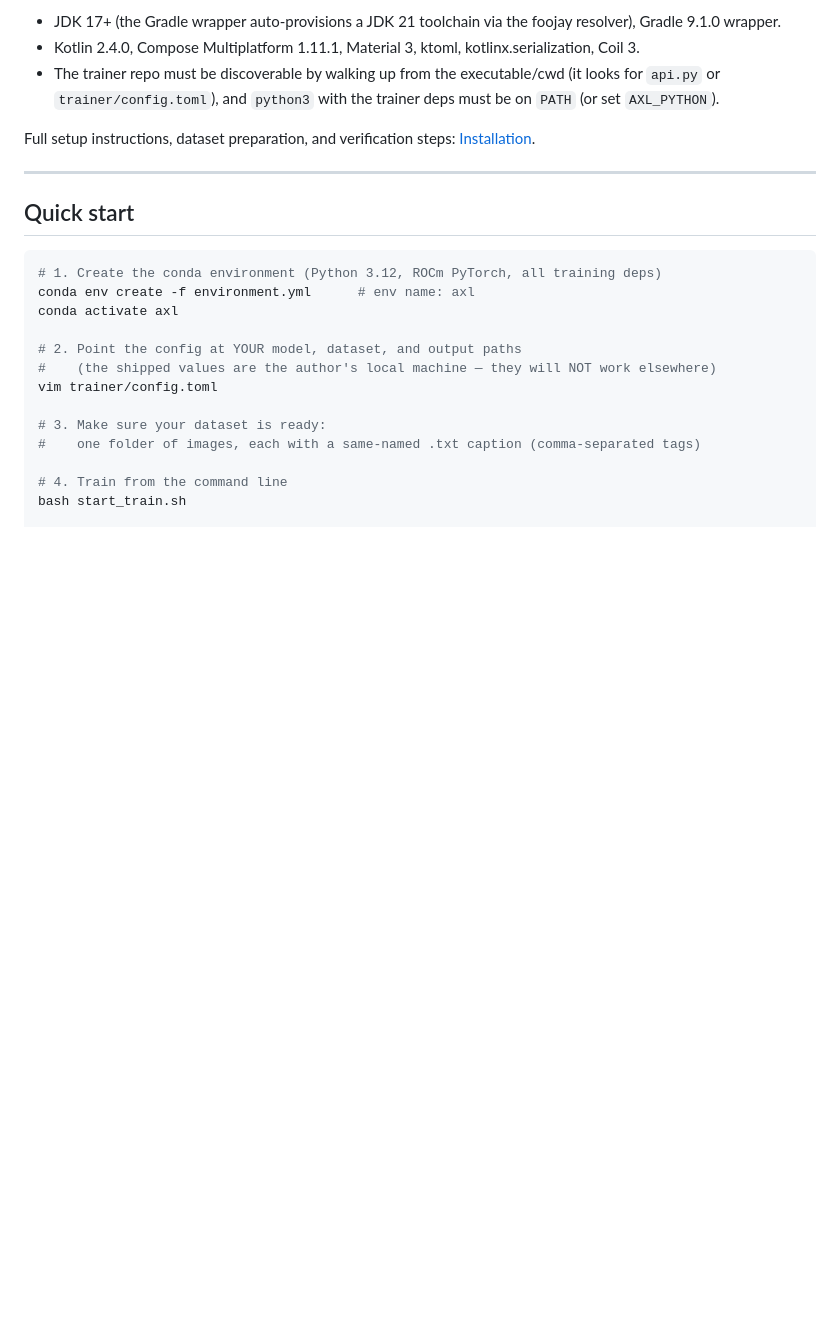
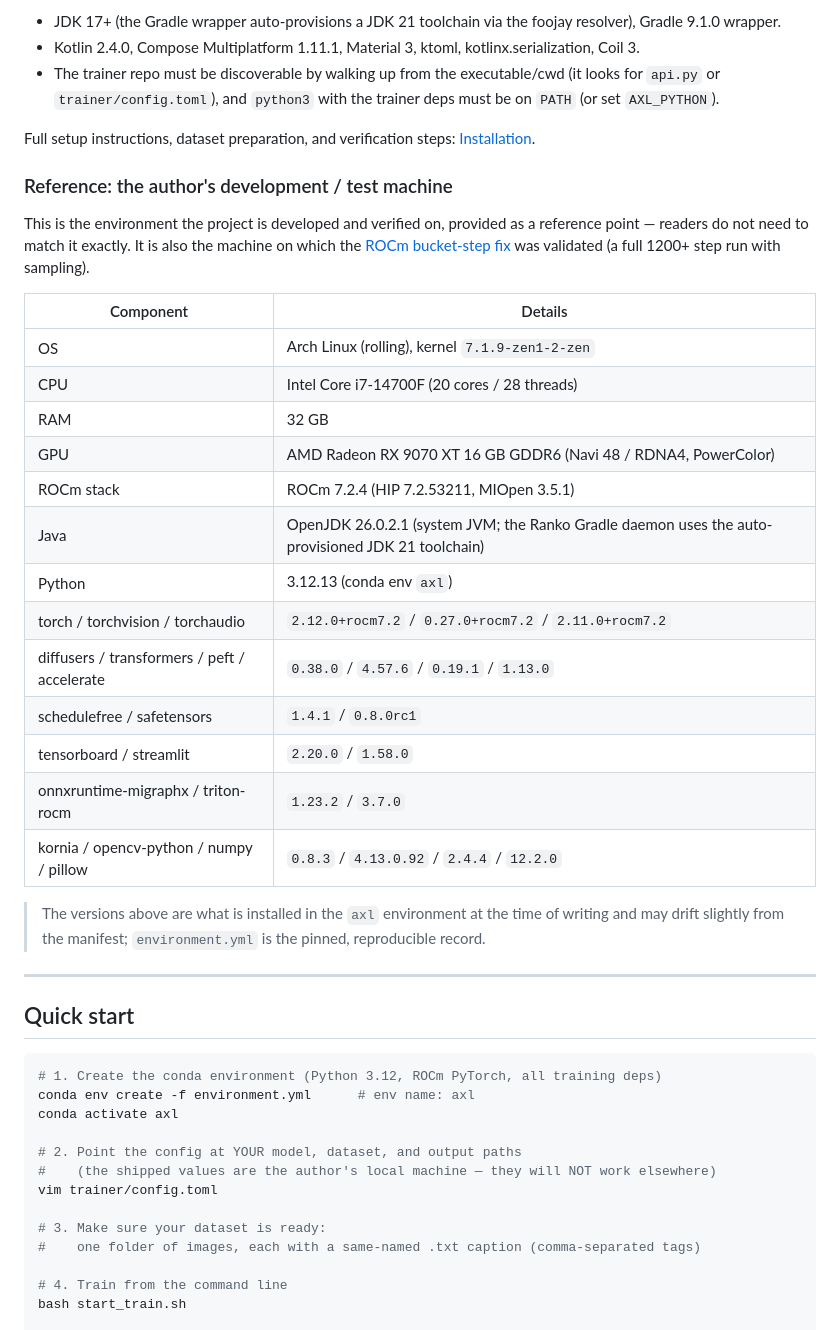
Before and after one commit to rootacite/AXLTrainer, a Markdown page: README.md, the part around the change. GitHub-like rendering; blank space fills up the shorter version.

Commit message:
[docs] Document the author's development/test machine environment

```diff
--- a/README.md
+++ b/README.md
@@ -97,6 +97,28 @@ Full data flow, lifecycle diagrams, and per-module detail: [Overview](doc/overvi
 - The trainer repo must be discoverable by walking up from the executable/cwd (it looks for `api.py` or `trainer/config.toml`), and `python3` with the trainer deps must be on `PATH` (or set `AXL_PYTHON`).
 
 Full setup instructions, dataset preparation, and verification steps: [Installation](doc/installation.md).
+
+### Reference: the author's development / test machine
+
+This is the environment the project is developed and verified on, provided as a reference point — readers do not need to match it exactly. It is also the machine on which the [ROCm bucket-step fix](doc/troubleshooting.md) was validated (a full 1200+ step run with sampling).
+
+| Component | Details |
+| --- | --- |
+| OS | Arch Linux (rolling), kernel `7.1.9-zen1-2-zen` |
+| CPU | Intel Core i7-14700F (20 cores / 28 threads) |
+| RAM | 32 GB |
+| GPU | AMD Radeon RX 9070 XT 16 GB GDDR6 (Navi 48 / RDNA4, PowerColor) |
+| ROCm stack | ROCm 7.2.4 (HIP 7.2.53211, MIOpen 3.5.1) |
+| Java | OpenJDK 26.0.2.1 (system JVM; the Ranko Gradle daemon uses the auto-provisioned JDK 21 toolchain) |
+| Python | 3.12.13 (conda env `axl`) |
+| torch / torchvision / torchaudio | `2.12.0+rocm7.2` / `0.27.0+rocm7.2` / `2.11.0+rocm7.2` |
+| diffusers / transformers / peft / accelerate | `0.38.0` / `4.57.6` / `0.19.1` / `1.13.0` |
+| schedulefree / safetensors | `1.4.1` / `0.8.0rc1` |
+| tensorboard / streamlit | `2.20.0` / `1.58.0` |
+| onnxruntime-migraphx / triton-rocm | `1.23.2` / `3.7.0` |
+| kornia / opencv-python / numpy / pillow | `0.8.3` / `4.13.0.92` / `2.4.4` / `12.2.0` |
+
+> The versions above are what is installed in the `axl` environment at the time of writing and may drift slightly from the manifest; `environment.yml` is the pinned, reproducible record.
 
 ---
 
```
